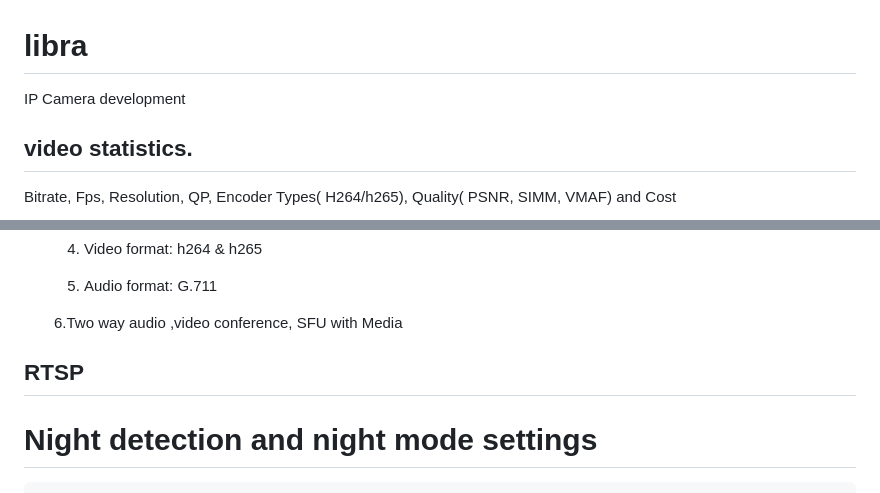
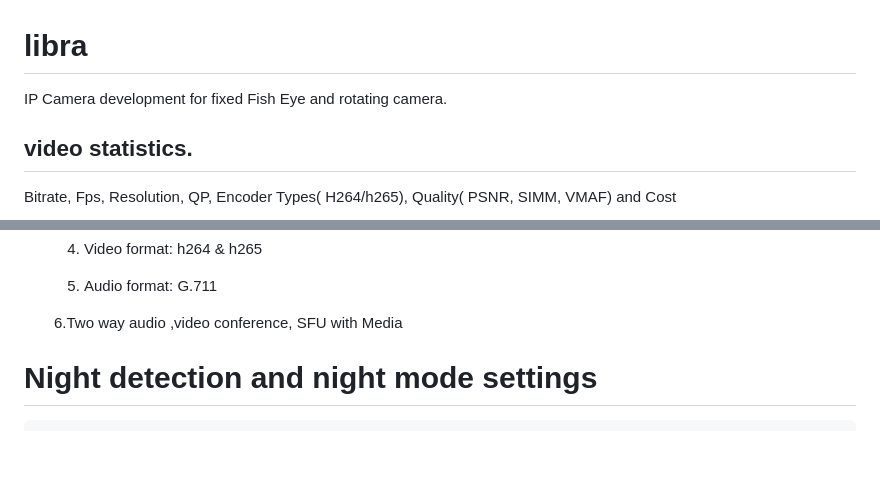
Before and after one commit to Adappt-Intelligence-Inc/libra, a Markdown page: README.md, 2 parts joined by grey strips. Rendered like a GitHub page; blank space fills up the shorter version.

```diff
--- a/README.md
+++ b/README.md
@@ -1,5 +1,6 @@
 # libra
-IP Camera development
+IP Camera development for fixed Fish Eye and rotating camera.
+
 
 
 ## video statistics.
@@ -37,8 +38,6 @@ I will share the details for  calculation of PSNR, SIMM, VMAF soon.
 
    6.Two way audio ,video conference,  SFU with Media
 
-
-## RTSP
 
 # Night detection and night mode settings
 
```
